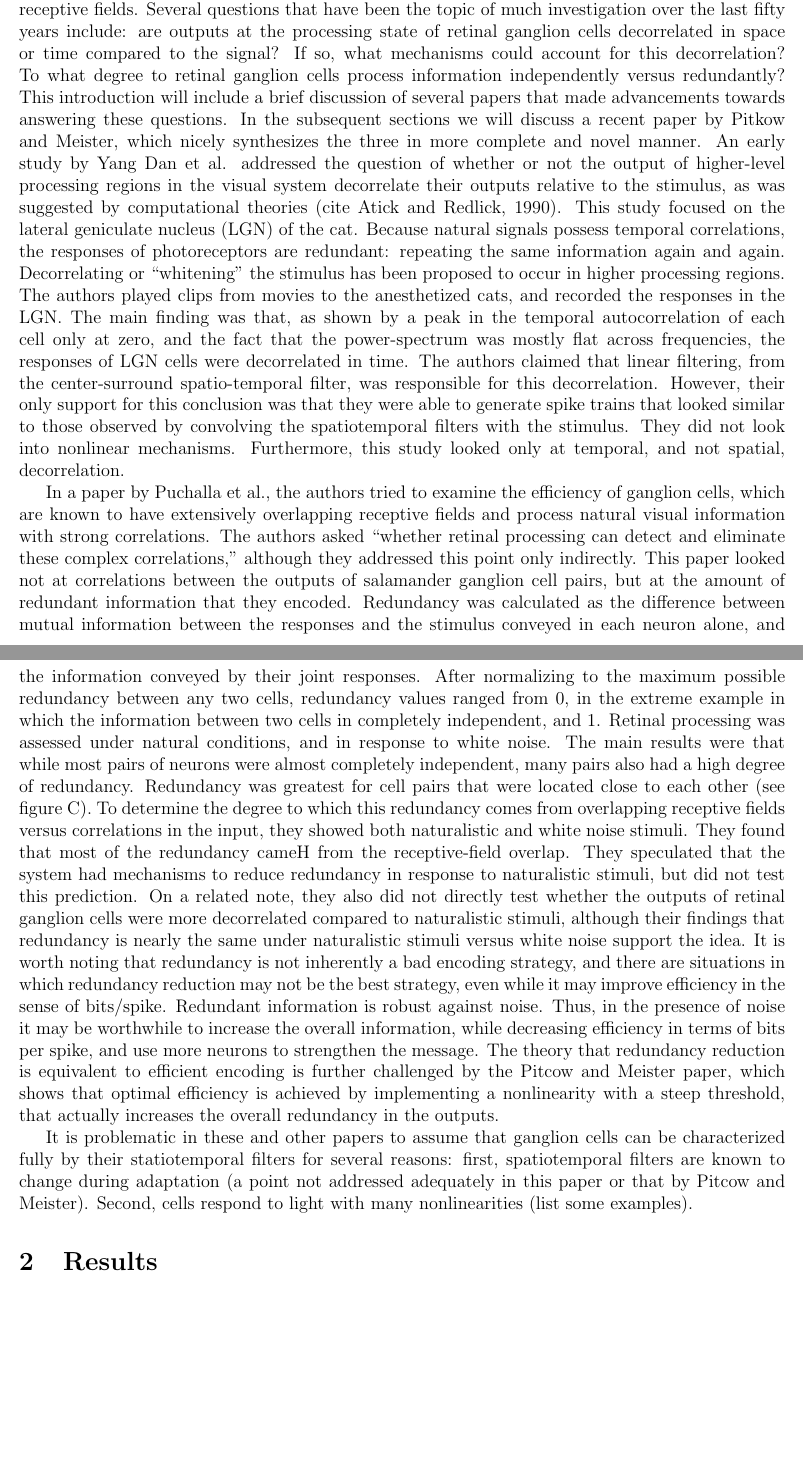
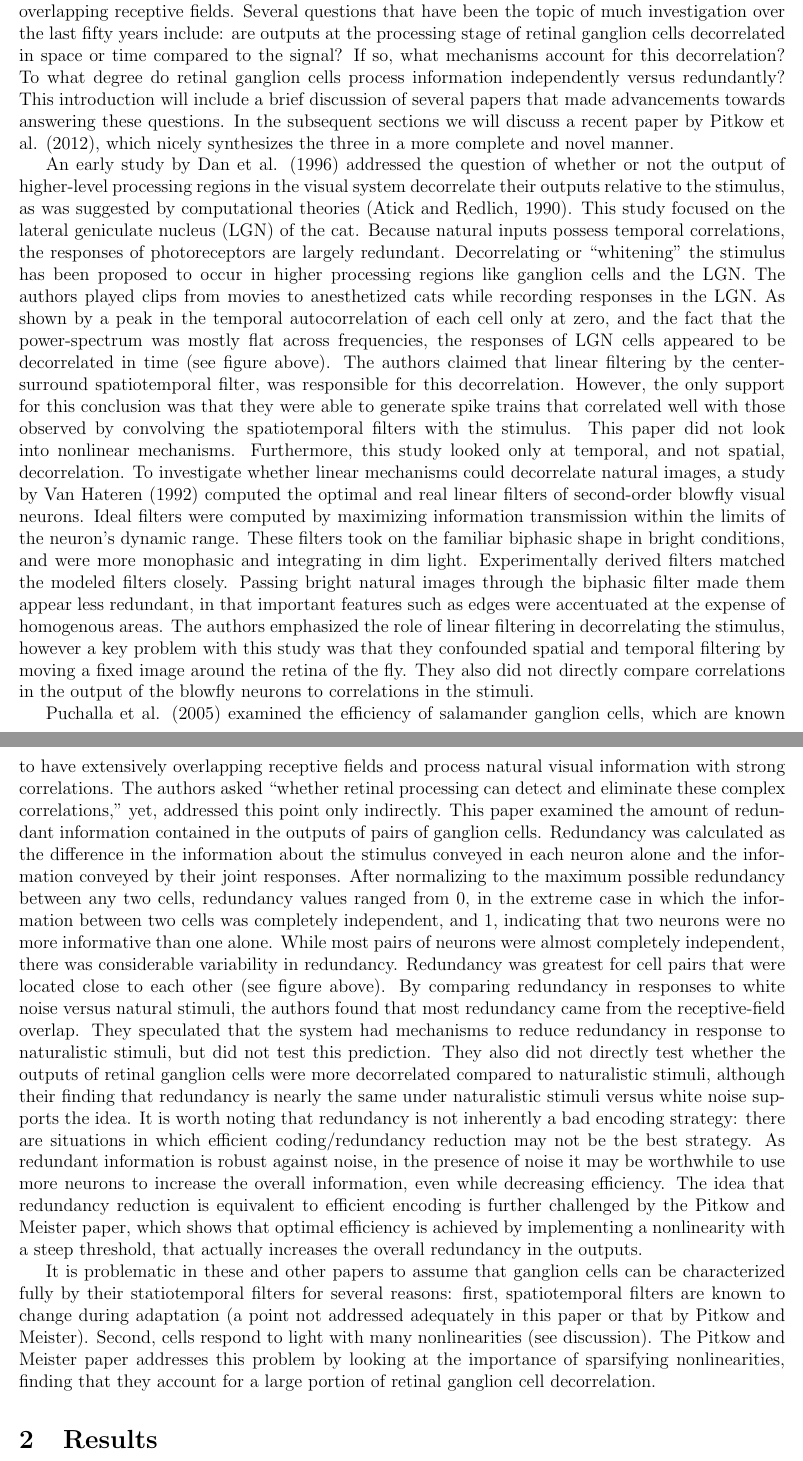
Before and after one commit to lmcintosh/reproducing-pitkow-meister, a LaTeX document (FinalProjver2.tex): two parts of pages 2 and 3 of 9, joined at a grey line, cut so that both start at the same text, the shorter picture padded with empty space. Compiled offline with pdfLaTeX.

Commit message:
update version

```diff
--- a/FinalProjver2.tex
+++ b/FinalProjver2.tex
@@ -76,13 +68,14 @@ Abstract.
 
 \section{Introduction}
 
-Visual systems must compress a vast amount of information from the outside world into a simpler output, limited by the dynamic range and number of neurons. Barlow, in an influential paper (cite), argued that wherever there is redundant information in a message, that message can be conveyed in a simpler manner without the loss of information. He further suggested that a key task of early vision is to reduce the redundancy of natural images. Natural images posses spatial and temporal correlations and are considered to be redundant (note that while correlation and redundancy are not equivalent, a high degree of correlation does indicate a large amount of redundancy). For many years, scientists have addressed the issue of efficient coding in the retina. One proposed mechanism for improving encoding efficiency was decorrelation of the output. Ganglion cells might be expected to have correlated output spike trains, due to correlations in the inputs they receive and overlapping receptive fields. Several questions that have been the topic of much investigation over the last fifty years include: are outputs at the processing state of retinal ganglion cells decorrelated in space or time compared to the signal? If so, what mechanisms could account for this decorrelation? To what degree to retinal ganglion cells process information independently versus redundantly? This introduction will include a brief discussion of several papers that made advancements towards answering these questions. In the subsequent sections we will discuss a recent paper by Pitkow and Meister, which nicely synthesizes the three in more complete and novel manner.
-An early study by Yang Dan et al. addressed the question of whether or not the output of higher-level processing regions in the visual system decorrelate their outputs relative to the stimulus, as was suggested by computational theories (cite Atick and Redlick, 1990). This study focused on the lateral geniculate nucleus (LGN) of the cat. Because natural signals possess temporal correlations, the responses of photoreceptors are redundant: repeating the same information again and again. Decorrelating or “whitening” the stimulus has been proposed to occur in higher processing regions. The authors played clips from movies to the anesthetized cats, and recorded the responses in the LGN. The main finding was that, as shown by a peak in the temporal autocorrelation of each cell only at zero, and the fact that the power-spectrum was mostly flat across frequencies, the responses of LGN cells were decorrelated in time. The authors claimed that linear filtering, from the center-surround spatio-temporal filter, was responsible for this decorrelation. However, their only support for this conclusion was that they were able to generate spike trains that looked similar to those observed by convolving the spatiotemporal filters with the stimulus. They did not look into nonlinear mechanisms. Furthermore, this study looked only at temporal, and not spatial, decorrelation.
+Visual systems must compress a vast amount of information from the outside world into a simpler output, limited by the dynamic range and number of neurons. Barlow, in an influential paper (Barlow, 1961), argued that wherever there is redundant information in a message, that message can be conveyed in a simpler manner without the loss of information. He further suggested that a key task of early vision is to reduce the redundancy of natural images. Natural images posses spatial and temporal correlations and are considered to be redundant (note that while correlation and redundancy are not equivalent, a high degree of correlation does indicate a large amount of redundancy). For many years, scientists have examined efficient coding in the retina. One proposed mechanism for improving efficiency is decorrelation of the output signal. Ganglion cells might be expected to have correlated output spike trains, due to correlations in the inputs they receive and overlapping receptive fields. Several questions that have been the topic of much investigation over the last fifty years include: are outputs at the processing stage of retinal ganglion cells decorrelated in space or time compared to the signal? If so, what mechanisms account for this decorrelation? To what degree do retinal ganglion cells process information independently versus redundantly? This introduction will include a brief discussion of several papers that made advancements towards answering these questions. In the subsequent sections we will discuss a recent paper by Pitkow et al. (2012), which nicely synthesizes the three in a more complete and novel manner.
 
+An early study by Dan et al. (1996) addressed the question of whether or not the output of higher-level processing regions in the visual system decorrelate their outputs relative to the stimulus, as was suggested by computational theories (Atick and Redlich, 1990). This study focused on the lateral geniculate nucleus (LGN) of the cat. Because natural inputs possess temporal correlations, the responses of photoreceptors are largely redundant. Decorrelating or “whitening” the stimulus has been proposed to occur in higher processing regions like ganglion cells and the LGN. The authors played clips from movies to anesthetized cats while recording responses in the LGN. As shown by a peak in the temporal autocorrelation of each cell only at zero, and the fact that the power-spectrum was mostly flat across frequencies, the responses of LGN cells appeared to be decorrelated in time (see figure above). The authors claimed that linear filtering by the center-surround spatiotemporal filter, was responsible for this decorrelation. However, the only support for this conclusion was that they were able to generate spike trains that correlated well with those observed by convolving the spatiotemporal filters with the stimulus. This paper did not look into nonlinear mechanisms. Furthermore, this study looked only at temporal, and not spatial, decorrelation.
+To investigate whether linear mechanisms could decorrelate natural images, a study by Van Hateren (1992) computed the optimal and real linear filters of second-order blowfly visual neurons. Ideal filters were computed by maximizing information transmission within the limits of the neuron’s dynamic range. These filters took on the familiar biphasic shape in bright conditions, and were more monophasic and integrating in dim light. Experimentally derived filters matched the modeled filters closely. Passing bright natural images through the biphasic filter made them appear less redundant, in that important features such as edges were accentuated at the expense of homogenous areas. The authors emphasized the role of linear filtering in decorrelating the stimulus, however a key problem with this study was that they confounded spatial and temporal filtering by moving a fixed image around the retina of the fly. They also did not directly compare correlations in the output of the blowfly neurons to correlations in the stimuli.
 
-In a paper by Puchalla et al., the authors tried to examine the efficiency of ganglion cells, which are known to have extensively overlapping receptive fields and process natural visual information with strong correlations. The authors asked “whether retinal processing can detect and eliminate these complex correlations,” although they addressed this point only indirectly. This paper looked not at correlations between the outputs of salamander ganglion cell pairs, but at the amount of redundant information that they encoded. Redundancy was calculated as the difference between mutual information between the responses and the stimulus conveyed in each neuron alone, and the information conveyed by their joint responses. After normalizing to the maximum possible redundancy between any two cells, redundancy values ranged from 0, in the extreme example in which the information between two cells in completely independent, and 1. Retinal processing was assessed under natural conditions, and in response to white noise. The main results were that while most pairs of neurons were almost completely independent, many pairs also had a high degree of redundancy. Redundancy was greatest for cell pairs that were located close to each other (see figure C). To determine the degree to which this redundancy comes from overlapping receptive fields versus correlations in the input, they showed both naturalistic and white noise stimuli. They found that most of the redundancy cameH from the receptive-field overlap. They speculated that the system had mechanisms to reduce redundancy in response to naturalistic stimuli, but did not test this prediction. On a related note, they also did not directly test whether the outputs of retinal ganglion cells were more decorrelated compared to naturalistic stimuli, although their findings that redundancy is nearly the same under naturalistic stimuli versus white noise support the idea. It is worth noting that redundancy is not inherently a bad encoding strategy, and there are situations in which redundancy reduction may not be the best strategy, even while it may improve efficiency in the sense of bits/spike. Redundant information is robust against noise. Thus, in the presence of noise it may be worthwhile to increase the overall information, while decreasing efficiency in terms of bits per spike, and use more neurons to strengthen the message. The theory that redundancy reduction is equivalent to efficient encoding is further challenged by the Pitcow and Meister paper, which shows that optimal efficiency is achieved by implementing a nonlinearity with a steep threshold, that actually increases the overall redundancy in the outputs.
+Puchalla et al. (2005) examined the efficiency of salamander ganglion cells, which are known to have extensively overlapping receptive fields and process natural visual information with strong correlations. The authors asked “whether retinal processing can detect and eliminate these complex correlations,” yet, addressed this point only indirectly. This paper examined the amount of redundant information contained in the outputs of pairs of ganglion cells. Redundancy was calculated as the difference in the information about the stimulus conveyed in each neuron alone and the information conveyed by their joint responses. After normalizing to the maximum possible redundancy between any two cells, redundancy values ranged from 0, in the extreme case in which the information between two cells was completely independent, and 1, indicating that two neurons were no more informative than one alone. While most pairs of neurons were almost completely independent, there was considerable variability in redundancy. Redundancy was greatest for cell pairs that were located close to each other (see figure above). By comparing redundancy in responses to white noise versus natural stimuli, the authors found that most redundancy came from the receptive-field overlap. They speculated that the system had mechanisms to reduce redundancy in response to naturalistic stimuli, but did not test this prediction. They also did not directly test whether the outputs of retinal ganglion cells were more decorrelated compared to naturalistic stimuli, although their finding that redundancy is nearly the same under naturalistic stimuli versus white noise supports the idea. It is worth noting that redundancy is not inherently a bad encoding strategy: there are situations in which efficient coding/redundancy reduction may not be the best strategy. As redundant information is robust against noise, in the presence of noise it may be worthwhile to use more neurons to increase the overall information, even while decreasing efficiency. The idea that redundancy reduction is equivalent to efficient encoding is further challenged by the Pitkow and Meister paper, which shows that optimal efficiency is achieved by implementing a nonlinearity with a steep threshold, that actually increases the overall redundancy in the outputs.
 
-It is problematic in these and other papers to assume that ganglion cells can be characterized fully by their statiotemporal filters for several reasons: first, spatiotemporal filters are known to change during adaptation (a point not addressed adequately in this paper or that by Pitcow and Meister). Second, cells respond to light with many nonlinearities (list some examples).
+It is problematic in these and other papers to assume that ganglion cells can be characterized fully by their statiotemporal filters for several reasons: first, spatiotemporal filters are known to change during adaptation (a point not addressed adequately in this paper or that by Pitkow and Meister). Second, cells respond to light with many nonlinearities (see discussion). The Pitkow and Meister paper addresses this problem by looking at the importance of sparsifying nonlinearities, finding that they account for a large portion of retinal ganglion cell decorrelation.
 
 \section{Results}
 
```
Also changed, not shown: FinalProjver2.pdf, FinalProjver2.tex (8 more changed lines), 3 other files.
